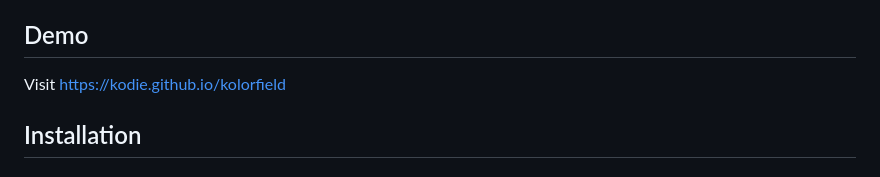
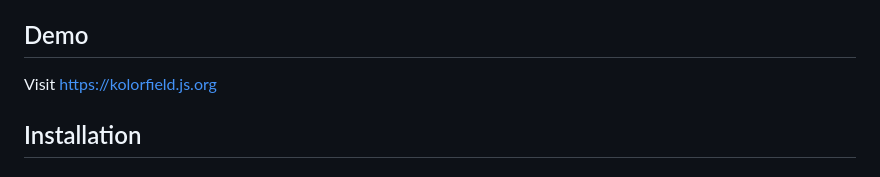
Before and after one commit to kodie/kolorfield, a Markdown page: readme.md, the part around the change. Drawn GitHub-style.

Commit message:
Update demo URL in readme

```diff
--- a/readme.md
+++ b/readme.md
@@ -11,7 +11,7 @@ A tiny, dependency-free, color input field helper that utilizes the native color
 
 ## Demo
 
-Visit https://kodie.github.io/kolorfield
+Visit https://kolorfield.js.org
 
 
 ## Installation
```
